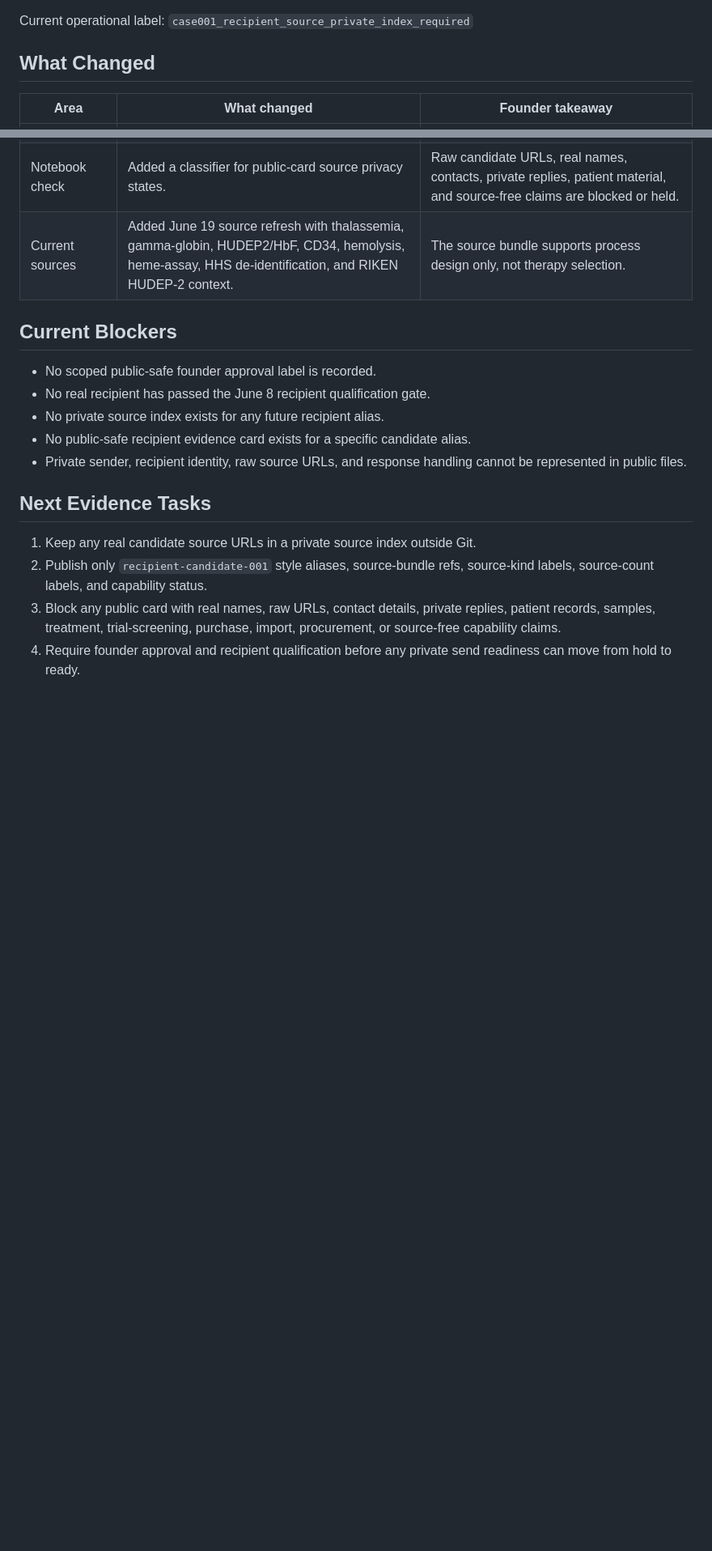
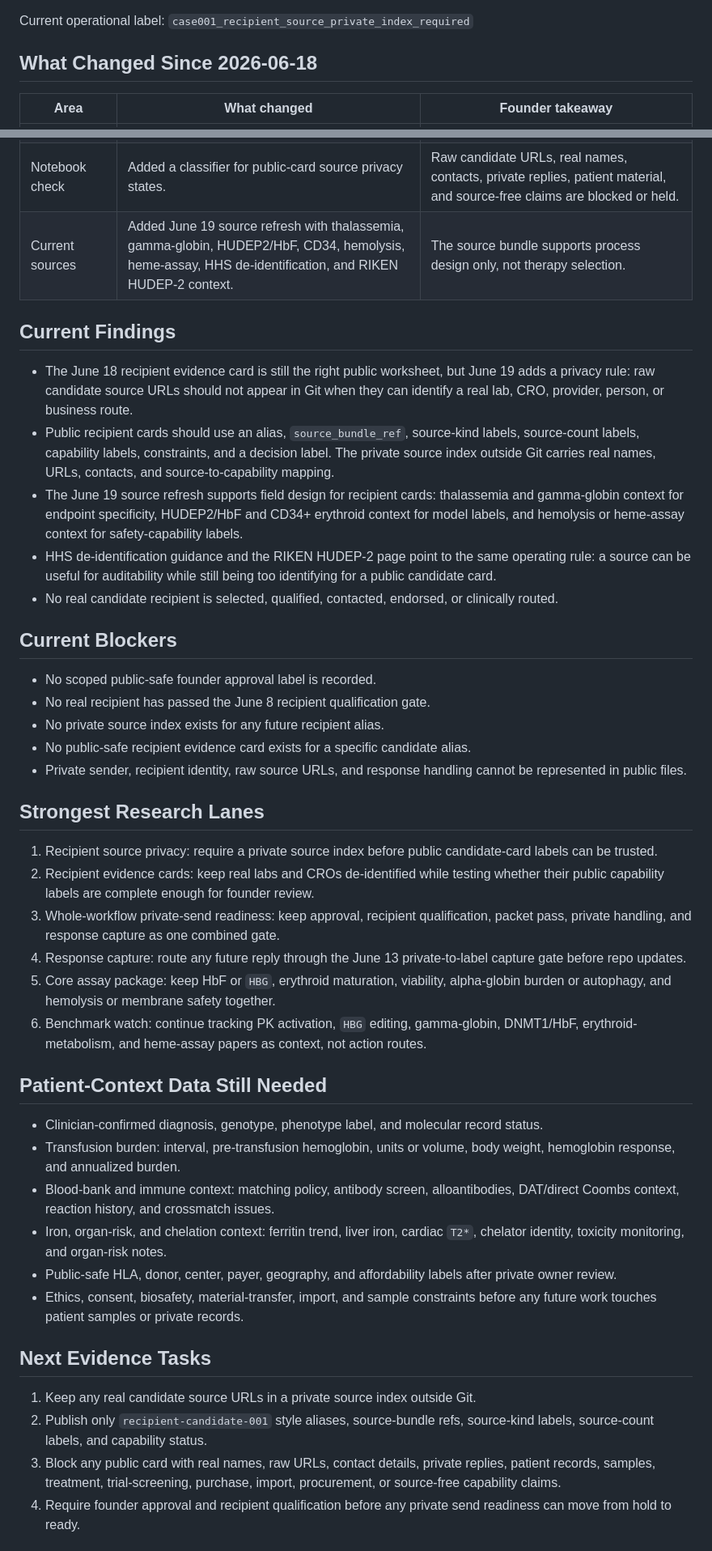
Before and after one commit to nakafaai/nakafa.lab, a Markdown page: docs/status/2026-06-19.md, 2 parts joined by grey strips. Shown at 81% size. Drawn GitHub-style; blank space fills up the shorter version.

Commit message:
Expand June 19 research summary

```diff
--- a/docs/status/2026-06-19.md
+++ b/docs/status/2026-06-19.md
@@ -16,7 +16,7 @@ Status: recipient source privacy gate, not medical advice
 Current operational label:
 `case001_recipient_source_private_index_required`
 
-## What Changed
+## What Changed Since 2026-06-18
 
 | Area | What changed | Founder takeaway |
 | --- | --- | --- |
@@ -24,6 +24,26 @@ Current operational label:
 | Template | Clarified source handling in the lab recipient evidence card. | Public card uses `source_bundle_ref`; private index holds raw URLs. |
 | Notebook check | Added a classifier for public-card source privacy states. | Raw candidate URLs, real names, contacts, private replies, patient material, and source-free claims are blocked or held. |
 | Current sources | Added June 19 source refresh with thalassemia, gamma-globin, HUDEP2/HbF, CD34, hemolysis, heme-assay, HHS de-identification, and RIKEN HUDEP-2 context. | The source bundle supports process design only, not therapy selection. |
+
+## Current Findings
+
+- The June 18 recipient evidence card is still the right public worksheet, but
+  June 19 adds a privacy rule: raw candidate source URLs should not appear in
+  Git when they can identify a real lab, CRO, provider, person, or business
+  route.
+- Public recipient cards should use an alias, `source_bundle_ref`,
+  source-kind labels, source-count labels, capability labels, constraints, and
+  a decision label. The private source index outside Git carries real names,
+  URLs, contacts, and source-to-capability mapping.
+- The June 19 source refresh supports field design for recipient cards:
+  thalassemia and gamma-globin context for endpoint specificity, HUDEP2/HbF and
+  CD34+ erythroid context for model labels, and hemolysis or heme-assay context
+  for safety-capability labels.
+- HHS de-identification guidance and the RIKEN HUDEP-2 page point to the same
+  operating rule: a source can be useful for auditability while still being too
+  identifying for a public candidate card.
+- No real candidate recipient is selected, qualified, contacted, endorsed, or
+  clinically routed.
 
 ## Current Blockers
 
@@ -33,6 +53,40 @@ Current operational label:
 - No public-safe recipient evidence card exists for a specific candidate alias.
 - Private sender, recipient identity, raw source URLs, and response handling
   cannot be represented in public files.
+
+## Strongest Research Lanes
+
+1. Recipient source privacy: require a private source index before public
+   candidate-card labels can be trusted.
+2. Recipient evidence cards: keep real labs and CROs de-identified while
+   testing whether their public capability labels are complete enough for
+   founder review.
+3. Whole-workflow private-send readiness: keep approval, recipient
+   qualification, packet pass, private handling, and response capture as one
+   combined gate.
+4. Response capture: route any future reply through the June 13 private-to-label
+   capture gate before repo updates.
+5. Core assay package: keep HbF or `HBG`, erythroid maturation, viability,
+   alpha-globin burden or autophagy, and hemolysis or membrane safety together.
+6. Benchmark watch: continue tracking PK activation, `HBG` editing,
+   gamma-globin, DNMT1/HbF, erythroid-metabolism, and heme-assay papers as
+   context, not action routes.
+
+## Patient-Context Data Still Needed
+
+- Clinician-confirmed diagnosis, genotype, phenotype label, and molecular
+  record status.
+- Transfusion burden: interval, pre-transfusion hemoglobin, units or volume,
+  body weight, hemoglobin response, and annualized burden.
+- Blood-bank and immune context: matching policy, antibody screen,
+  alloantibodies, DAT/direct Coombs context, reaction history, and crossmatch
+  issues.
+- Iron, organ-risk, and chelation context: ferritin trend, liver iron, cardiac
+  `T2*`, chelator identity, toxicity monitoring, and organ-risk notes.
+- Public-safe HLA, donor, center, payer, geography, and affordability labels
+  after private owner review.
+- Ethics, consent, biosafety, material-transfer, import, and sample constraints
+  before any future work touches patient samples or private records.
 
 ## Next Evidence Tasks
 
```
Also changed, not shown: other parts of docs/status/2026-06-19.md (+12 -0 lines).
